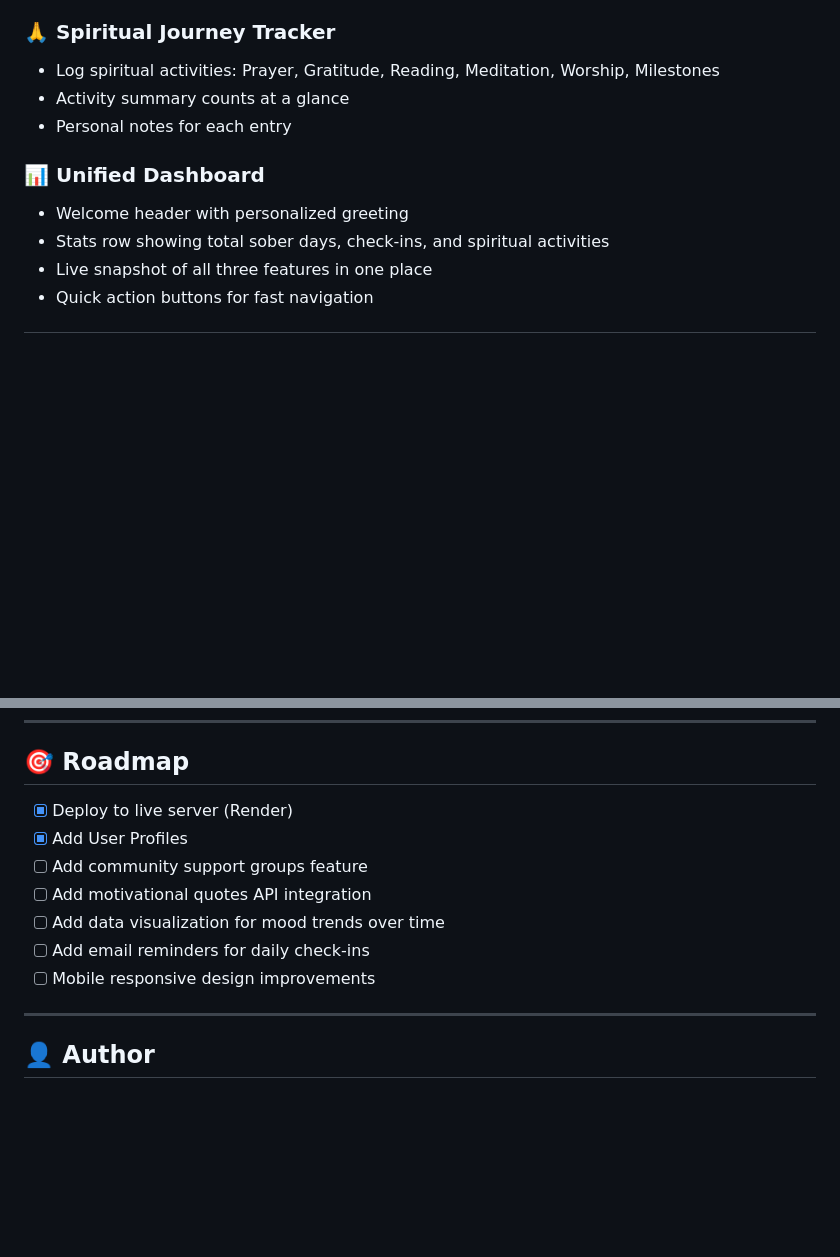
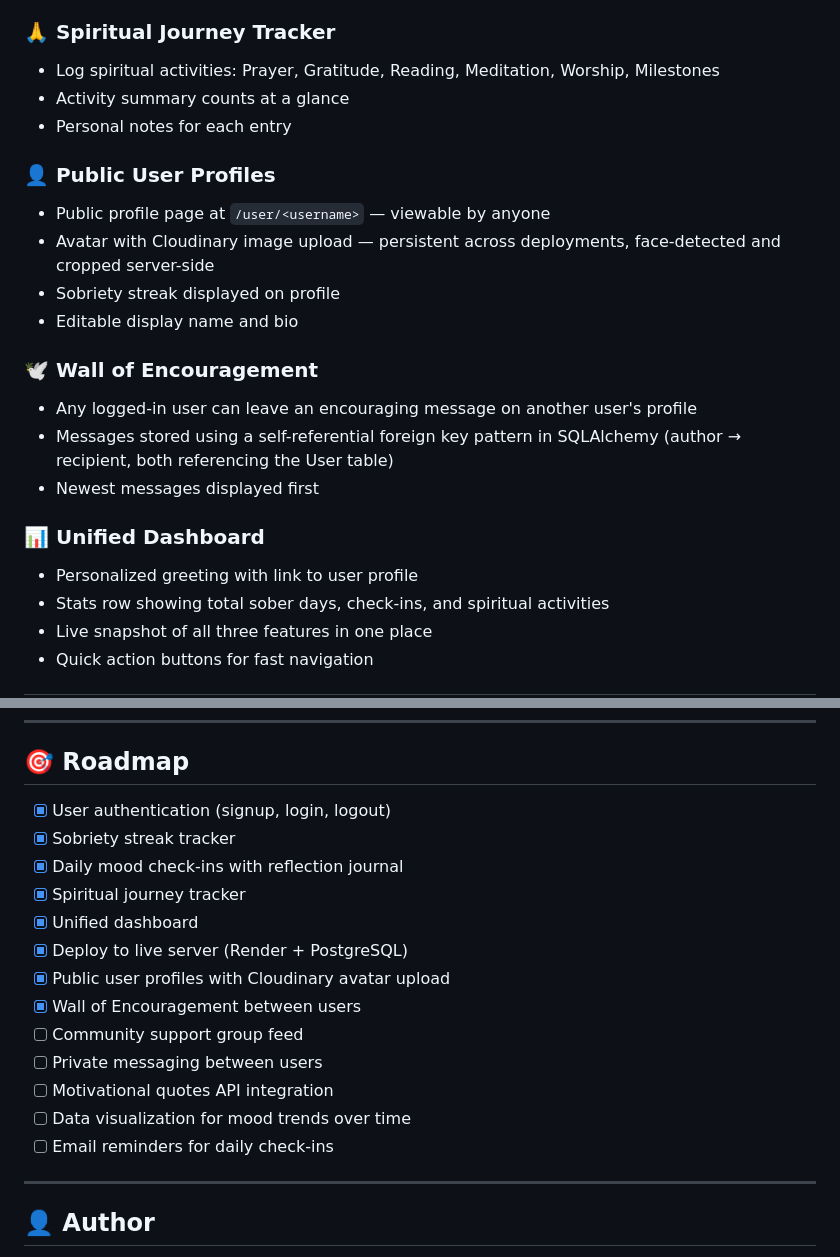
Before and after one commit to 93Jourdan/the-path, a Markdown page: README.md, 2 parts joined by grey strips. Drawn GitHub-style; blank space fills up the shorter version.

```diff
--- a/README.md
+++ b/README.md
@@ -60,8 +62,19 @@ This project was built as a portfolio piece to demonstrate full-stack web develo
 - Activity summary counts at a glance
 - Personal notes for each entry
 
+### 👤 Public User Profiles
+- Public profile page at `/user/<username>` — viewable by anyone
+- Avatar with Cloudinary image upload — persistent across deployments, face-detected and cropped server-side
+- Sobriety streak displayed on profile
+- Editable display name and bio
+
+### 🕊️ Wall of Encouragement
+- Any logged-in user can leave an encouraging message on another user's profile
+- Messages stored using a self-referential foreign key pattern in SQLAlchemy (author → recipient, both referencing the User table)
+- Newest messages displayed first
+
 ### 📊 Unified Dashboard
-- Welcome header with personalized greeting
+- Personalized greeting with link to user profile
 - Stats row showing total sober days, check-ins, and spiritual activities
 - Live snapshot of all three features in one place
 - Quick action buttons for fast navigation
@@ -143,13 +171,19 @@ the_path/
 
 ## 🎯 Roadmap
 
-- [x] Deploy to live server (Render)
-- [x] Add User Profiles
-- [ ] Add community support groups feature
-- [ ] Add motivational quotes API integration
-- [ ] Add data visualization for mood trends over time
-- [ ] Add email reminders for daily check-ins
-- [ ] Mobile responsive design improvements
+- [x] User authentication (signup, login, logout)
+- [x] Sobriety streak tracker
+- [x] Daily mood check-ins with reflection journal
+- [x] Spiritual journey tracker
+- [x] Unified dashboard
+- [x] Deploy to live server (Render + PostgreSQL)
+- [x] Public user profiles with Cloudinary avatar upload
+- [x] Wall of Encouragement between users
+- [ ] Community support group feed
+- [ ] Private messaging between users
+- [ ] Motivational quotes API integration
+- [ ] Data visualization for mood trends over time
+- [ ] Email reminders for daily check-ins
 
 ---
 
```
Also changed, not shown: other parts of README.md (+47 -30 lines).
